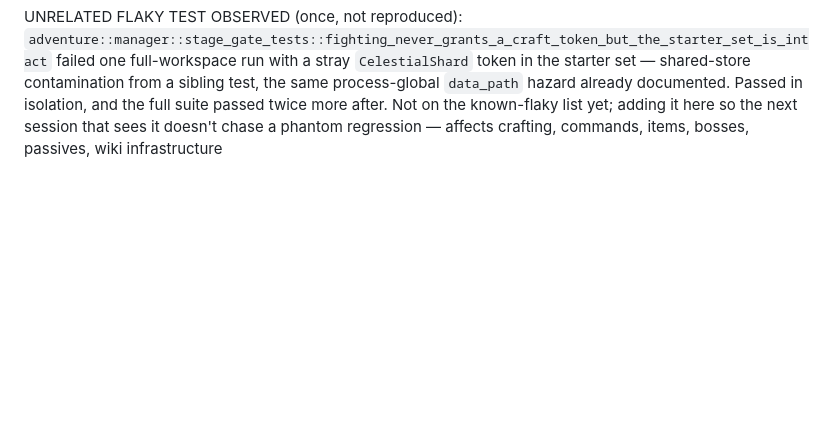
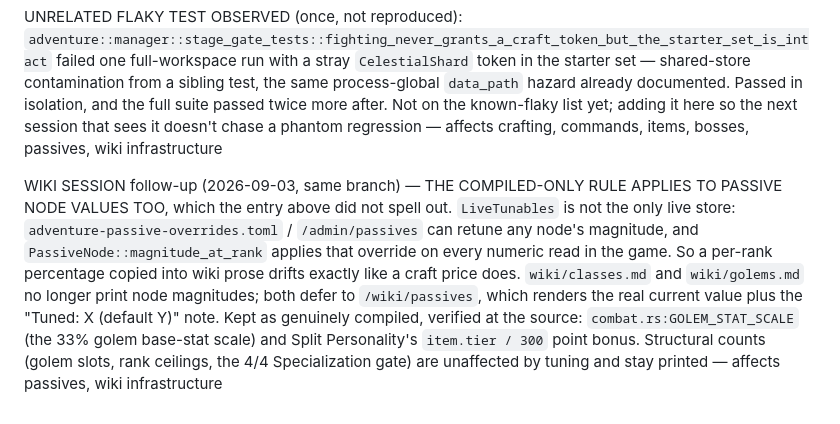
Before and after one commit to lokatigaming/PathofDust, a Markdown page: WIKI_IMPACT.md, the part around the change. Drawn GitHub-style; blank space fills up the shorter version.

Commit message:
WIKI_IMPACT: note that the compiled-only rule covers passive overrides too
The rule as first written named LiveTunables only. Passive node values
live in a separate store (adventure-passive-overrides.toml) and reach the
game through PassiveNode::magnitude_at_rank, so a session reading only the
first entry would think node magnitudes were safe to quote. They are not.

Co-Authored-By: Claude Opus 5 <noreply@anthropic.com>

```diff
--- a/WIKI_IMPACT.md
+++ b/WIKI_IMPACT.md
@@ -535,3 +535,5 @@ WARNING FOR EVERY SESSION, recorded because it has now cost four of them: **`adv
 STILL UNDOCUMENTED, flagged not guessed — `pierce_cap`/`pierce_h` (boss pierce) have no in-game surface at all. Every other live tunable the wiki now defers on is at least visible somewhere the player can reach (the crafting panel shows real prices); boss pierce is not. `wiki/combat.md` documents the mechanic and says plainly that the share cannot be shown. A player-facing readout of the current pierce share would close the last real gap on that page.
 
 UNRELATED FLAKY TEST OBSERVED (once, not reproduced): `adventure::manager::stage_gate_tests::fighting_never_grants_a_craft_token_but_the_starter_set_is_intact` failed one full-workspace run with a stray `CelestialShard` token in the starter set — shared-store contamination from a sibling test, the same process-global `data_path` hazard already documented. Passed in isolation, and the full suite passed twice more after. Not on the known-flaky list yet; adding it here so the next session that sees it doesn't chase a phantom regression — affects crafting, commands, items, bosses, passives, wiki infrastructure
+
+WIKI SESSION follow-up (2026-09-03, same branch) — THE COMPILED-ONLY RULE APPLIES TO PASSIVE NODE VALUES TOO, which the entry above did not spell out. `LiveTunables` is not the only live store: `adventure-passive-overrides.toml` / `/admin/passives` can retune any node's magnitude, and `PassiveNode::magnitude_at_rank` applies that override on every numeric read in the game. So a per-rank percentage copied into wiki prose drifts exactly like a craft price does. `wiki/classes.md` and `wiki/golems.md` no longer print node magnitudes; both defer to `/wiki/passives`, which renders the real current value plus the "Tuned: X (default Y)" note. Kept as genuinely compiled, verified at the source: `combat.rs:GOLEM_STAT_SCALE` (the 33% golem base-stat scale) and Split Personality's `item.tier / 300` point bonus. Structural counts (golem slots, rank ceilings, the 4/4 Specialization gate) are unaffected by tuning and stay printed — affects passives, wiki infrastructure
```
